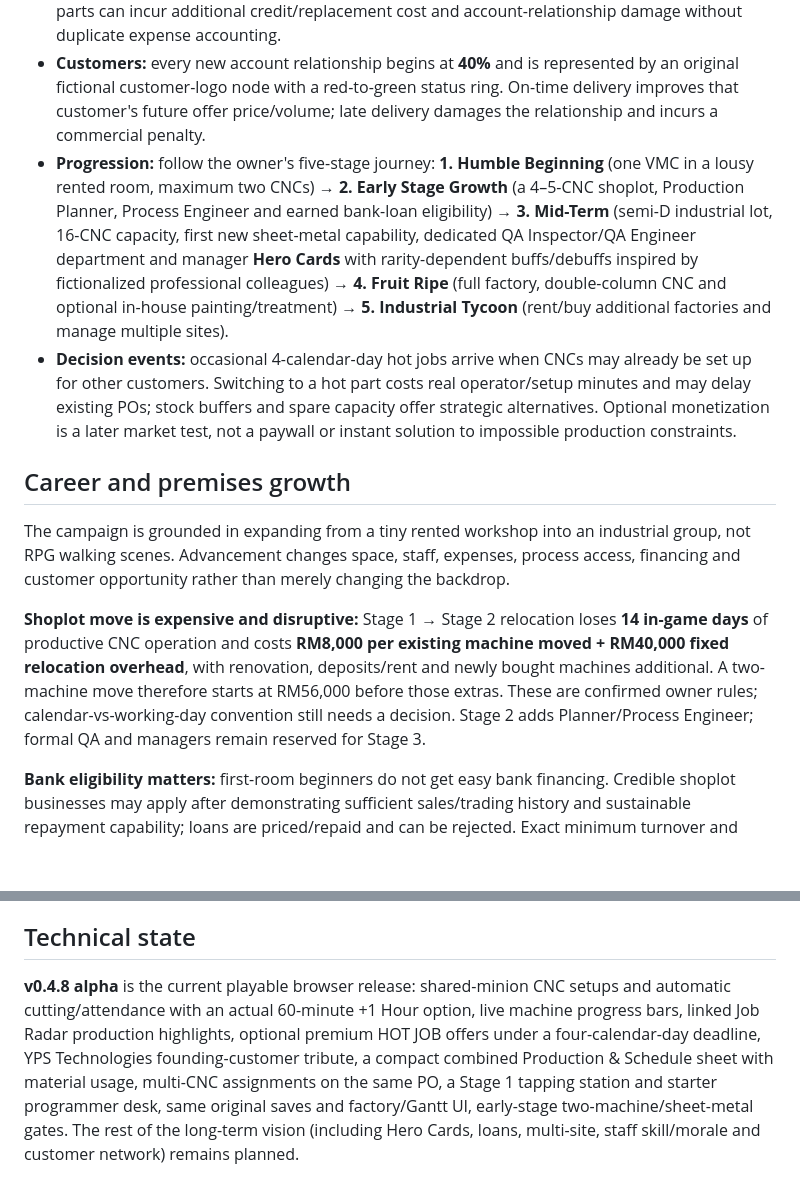
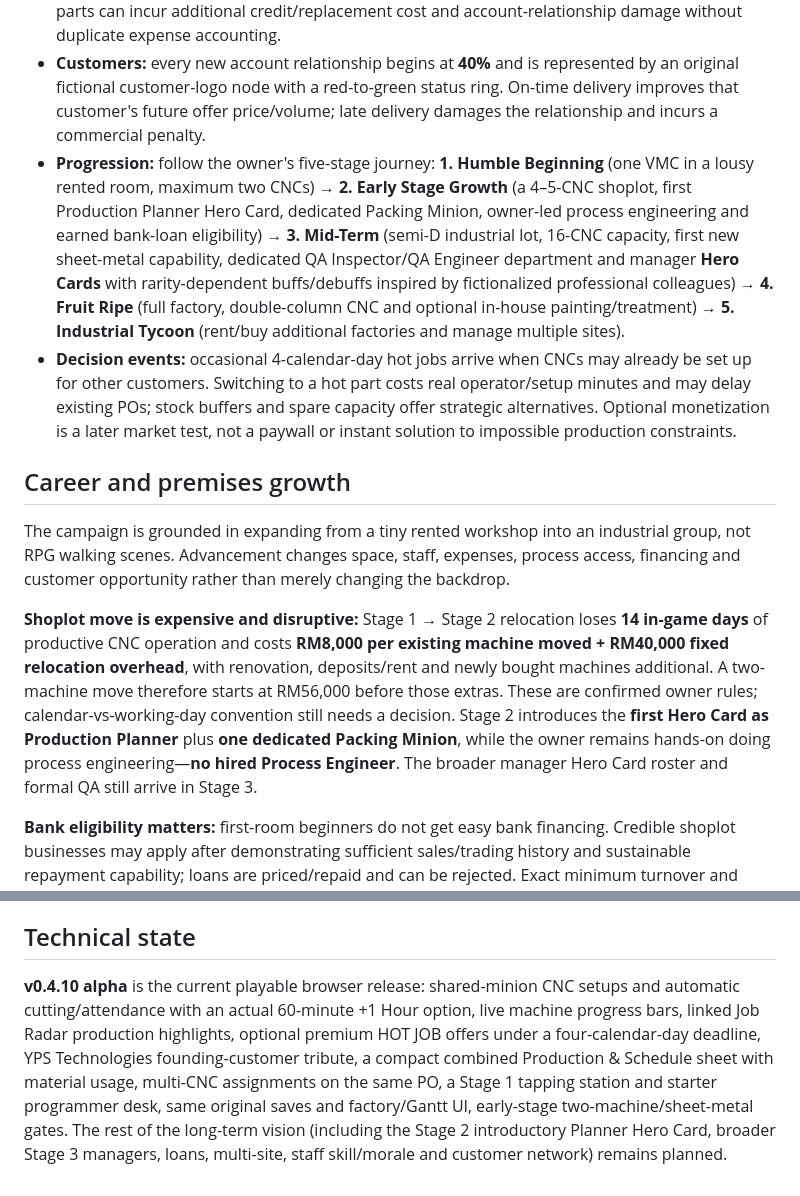
Before and after one commit to lohzhi27-gif/factory-empire, a Markdown page: docs/GAME_VISION.md, 2 parts joined by grey strips. Rendered like a GitHub page; blank space fills up the shorter version.

Commit message:
vision: Stage 2 first planning Hero, dedicated packing minion, hands-on owner engineering

```diff
--- a/docs/GAME_VISION.md
+++ b/docs/GAME_VISION.md
@@ -13,14 +13,14 @@ Start with one humble original unbranded CNC milling machine and a rented worksh
 - **People and setup:** one minion may tend 2–3 simultaneously running CNCs per shift, but cannot carry out two machine setups at once; when that lone minion is setting up one CNC, other running machines can finish autonomous cutting cycles but will **wait for their operator** for reload/inspection, so they cannot keep producing at full unrestricted speed. New part setup is easy 0.35h (21 min), medium 1.5h (90 min), difficult 3h (180 min), distinct from 2-day programming. Switching CNC setup from Part A to hot Part B and later back to A **requires full setup of Part A again**, with additional worker time and machine stoppage. A second shift covering the same CNC cell needs another worker; do not count one worker twice. Saturday/Sunday overtime costs double normal wages. After **three consecutive overtime weekends**, that employee **quits**, creating a real staffing shortage. New minions start at **40% operating skill** and learn through productive jobs toward **80% mastery in roughly two months**. Happiness/fatigue and skill are separate meters.
 - **Quality:** faulty parts cost material, machine time and/or rework; customer-rejected delivered parts can incur additional credit/replacement cost and account-relationship damage without duplicate expense accounting.
 - **Customers:** every new account relationship begins at **40%** and is represented by an original fictional customer-logo node with a red-to-green status ring. On-time delivery improves that customer's future offer price/volume; late delivery damages the relationship and incurs a commercial penalty.
-- **Progression:** follow the owner's five-stage journey: **1. Humble Beginning** (one VMC in a lousy rented room, maximum two CNCs) → **2. Early Stage Growth** (a 4–5-CNC shoplot, Production Planner, Process Engineer and earned bank-loan eligibility) → **3. Mid-Term** (semi-D industrial lot, 16-CNC capacity, first new sheet-metal capability, dedicated QA Inspector/QA Engineer department and manager **Hero Cards** with rarity-dependent buffs/debuffs inspired by fictionalized professional colleagues) → **4. Fruit Ripe** (full factory, double-column CNC and optional in-house painting/treatment) → **5. Industrial Tycoon** (rent/buy additional factories and manage multiple sites).
+- **Progression:** follow the owner's five-stage journey: **1. Humble Beginning** (one VMC in a lousy rented room, maximum two CNCs) → **2. Early Stage Growth** (a 4–5-CNC shoplot, first Production Planner Hero Card, dedicated Packing Minion, owner-led process engineering and earned bank-loan eligibility) → **3. Mid-Term** (semi-D industrial lot, 16-CNC capacity, first new sheet-metal capability, dedicated QA Inspector/QA Engineer department and manager **Hero Cards** with rarity-dependent buffs/debuffs inspired by fictionalized professional colleagues) → **4. Fruit Ripe** (full factory, double-column CNC and optional in-house painting/treatment) → **5. Industrial Tycoon** (rent/buy additional factories and manage multiple sites).
 - **Decision events:** occasional 4-calendar-day hot jobs arrive when CNCs may already be set up for other customers. Switching to a hot part costs real operator/setup minutes and may delay existing POs; stock buffers and spare capacity offer strategic alternatives. Optional monetization is a later market test, not a paywall or instant solution to impossible production constraints.
 
 ## Career and premises growth
 
 The campaign is grounded in expanding from a tiny rented workshop into an industrial group, not RPG walking scenes. Advancement changes space, staff, expenses, process access, financing and customer opportunity rather than merely changing the backdrop.
 
-**Shoplot move is expensive and disruptive:** Stage 1 → Stage 2 relocation loses **14 in-game days** of productive CNC operation and costs **RM8,000 per existing machine moved + RM40,000 fixed relocation overhead**, with renovation, deposits/rent and newly bought machines additional. A two-machine move therefore starts at RM56,000 before those extras. These are confirmed owner rules; calendar-vs-working-day convention still needs a decision. Stage 2 adds Planner/Process Engineer; formal QA and managers remain reserved for Stage 3.
+**Shoplot move is expensive and disruptive:** Stage 1 → Stage 2 relocation loses **14 in-game days** of productive CNC operation and costs **RM8,000 per existing machine moved + RM40,000 fixed relocation overhead**, with renovation, deposits/rent and newly bought machines additional. A two-machine move therefore starts at RM56,000 before those extras. These are confirmed owner rules; calendar-vs-working-day convention still needs a decision. Stage 2 introduces the **first Hero Card as Production Planner** plus **one dedicated Packing Minion**, while the owner remains hands-on doing process engineering—**no hired Process Engineer**. The broader manager Hero Card roster and formal QA still arrive in Stage 3.
 
 **Bank eligibility matters:** first-room beginners do not get easy bank financing. Credible shoplot businesses may apply after demonstrating sufficient sales/trading history and sustainable repayment capability; loans are priced/repaid and can be rejected. Exact minimum turnover and repayment thresholds are **balancing proposals** until the owner approves them.
 
@@ -44,4 +44,4 @@ Free progression first, validated retention and enjoyment before adding optional
 - Do not publish private customer engineering drawings or prices.
 
 ## Technical state
-**v0.4.8 alpha** is the current playable browser release: shared-minion CNC setups and automatic cutting/attendance with an actual 60-minute +1 Hour option, live machine progress bars, linked Job Radar production highlights, optional premium HOT JOB offers under a four-calendar-day deadline, YPS Technologies founding-customer tribute, a compact combined Production & Schedule sheet with material usage, multi-CNC assignments on the same PO, a Stage 1 tapping station and starter programmer desk, same original saves and factory/Gantt UI, early-stage two-machine/sheet-metal gates. The rest of the long-term vision (including Hero Cards, loans, multi-site, staff skill/morale and customer network) remains planned.
+**v0.4.10 alpha** is the current playable browser release: shared-minion CNC setups and automatic cutting/attendance with an actual 60-minute +1 Hour option, live machine progress bars, linked Job Radar production highlights, optional premium HOT JOB offers under a four-calendar-day deadline, YPS Technologies founding-customer tribute, a compact combined Production & Schedule sheet with material usage, multi-CNC assignments on the same PO, a Stage 1 tapping station and starter programmer desk, same original saves and factory/Gantt UI, early-stage two-machine/sheet-metal gates. The rest of the long-term vision (including the Stage 2 introductory Planner Hero Card, broader Stage 3 managers, loans, multi-site, staff skill/morale and customer network) remains planned.
```
